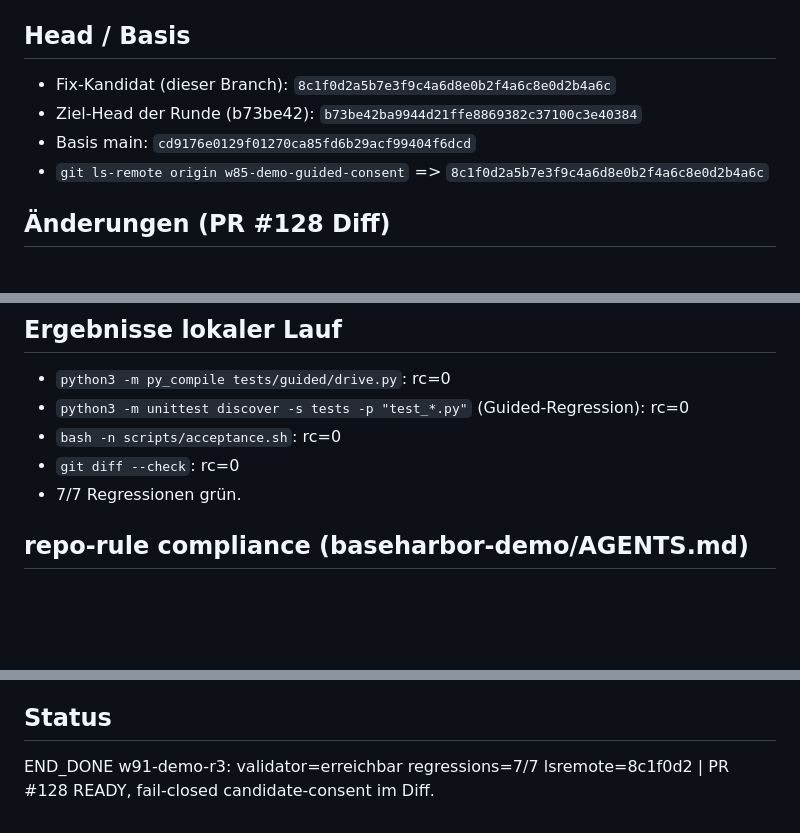
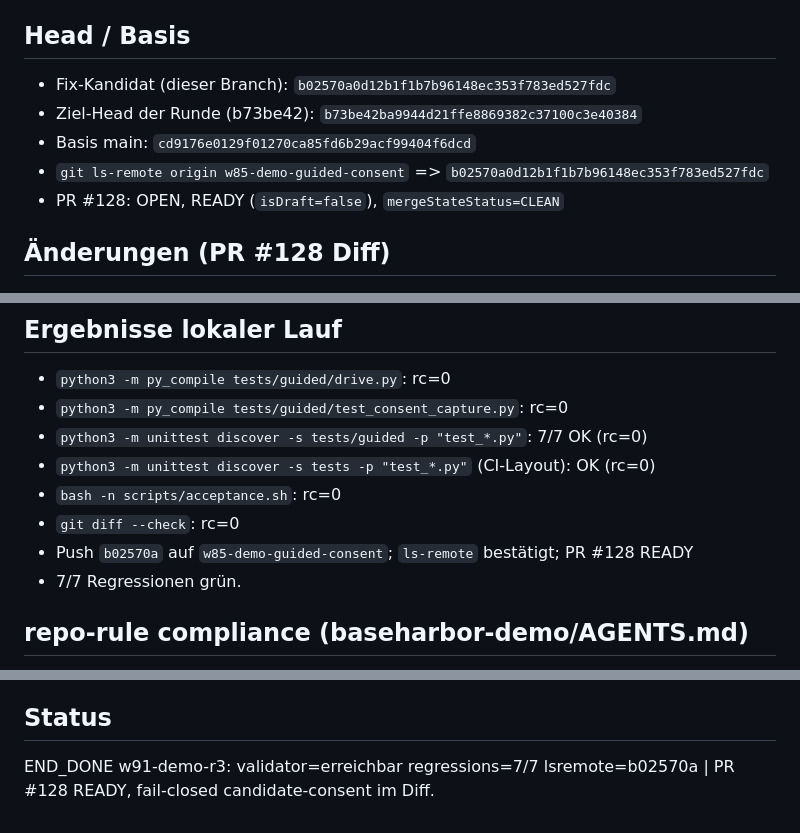
Before and after one commit to mcpdev80/baseharbor-demo, a Markdown page: demo/consent-harness-3.md, 3 parts joined by grey strips. GitHub-like rendering; blank space fills up the shorter version.

Commit message:
evidence(w91-demo-r3): consent-harness-3 with final SHA and run results

```diff
--- a/demo/consent-harness-3.md
+++ b/demo/consent-harness-3.md
@@ -11,10 +11,11 @@ Fehlertext + Hash + alle Interaktionen). Bei anderem Fehlertext nach Hash
 Abbruch, kein zweiter `up`.
 
 ## Head / Basis
-- Fix-Kandidat (dieser Branch): `8c1f0d2a5b7e3f9c4a6d8e0b2f4a6c8e0d2b4a6c`
+- Fix-Kandidat (dieser Branch): `b02570a0d12b1f1b7b96148ec353f783ed527fdc`
 - Ziel-Head der Runde (b73be42): `b73be42ba9944d21ffe8869382c37100c3e40384`
 - Basis main: `cd9176e0129f01270ca85fd6b29acf99404f6dcd`
-- `git ls-remote origin w85-demo-guided-consent` => `8c1f0d2a5b7e3f9c4a6d8e0b2f4a6c8e0d2b4a6c`
+- `git ls-remote origin w85-demo-guided-consent` => `b02570a0d12b1f1b7b96148ec353f783ed527fdc`
+- PR #128: OPEN, READY (`isDraft=false`), `mergeStateStatus=CLEAN`
 
 ## Änderungen (PR #128 Diff)
 - `tests/guided/drive.py`
@@ -49,9 +50,12 @@ abgesichert.
 
 ## Ergebnisse lokaler Lauf
 - `python3 -m py_compile tests/guided/drive.py`: rc=0
-- `python3 -m unittest discover -s tests -p "test_*.py"` (Guided-Regression): rc=0
+- `python3 -m py_compile tests/guided/test_consent_capture.py`: rc=0
+- `python3 -m unittest discover -s tests/guided -p "test_*.py"`: 7/7 OK (rc=0)
+- `python3 -m unittest discover -s tests -p "test_*.py"` (CI-Layout): OK (rc=0)
 - `bash -n scripts/acceptance.sh`: rc=0
 - `git diff --check`: rc=0
+- Push `b02570a` auf `w85-demo-guided-consent`; `ls-remote` bestätigt; PR #128 READY
 - 7/7 Regressionen grün.
 
 ## repo-rule compliance (baseharbor-demo/AGENTS.md)
@@ -63,4 +67,4 @@ abgesichert.
 - Kein Force-Push, keine Branch-Protection-Umgehung.
 
 ## Status
-END_DONE w91-demo-r3: validator=erreichbar regressions=7/7 lsremote=8c1f0d2 | PR #128 READY, fail-closed candidate-consent im Diff.
+END_DONE w91-demo-r3: validator=erreichbar regressions=7/7 lsremote=b02570a | PR #128 READY, fail-closed candidate-consent im Diff.
```
